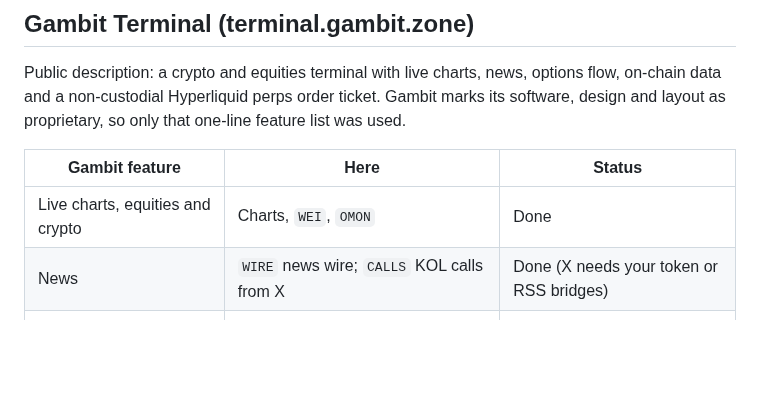
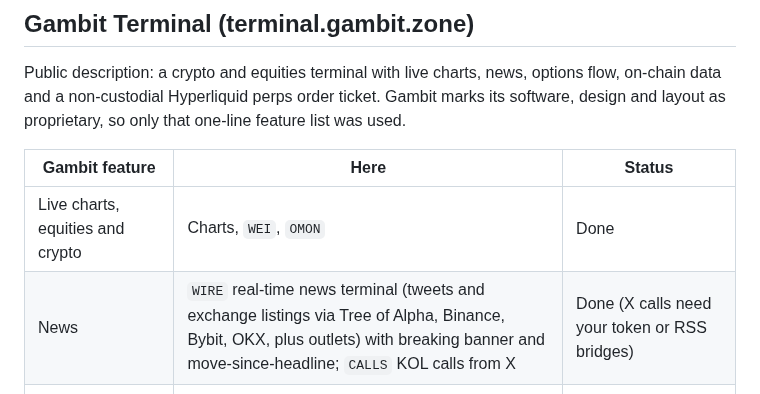
Before and after one commit to Takumixbt/BloombergTerminal, a Markdown page: docs/RESEARCH.md, the part around the change. Rendered like a GitHub page; blank space fills up the shorter version.

```diff
--- a/docs/RESEARCH.md
+++ b/docs/RESEARCH.md
@@ -82,7 +82,7 @@ design and layout as proprietary, so only that one-line feature list was used.
 | Gambit feature | Here | Status |
 |---|---|---|
 | Live charts, equities and crypto | Charts, `WEI`, `OMON` | Done |
-| News | `WIRE` news wire; `CALLS` KOL calls from X | Done (X needs your token or RSS bridges) |
+| News | `WIRE` real-time news terminal (tweets and exchange listings via Tree of Alpha, Binance, Bybit, OKX, plus outlets) with breaking banner and move-since-headline; `CALLS` KOL calls from X | Done (X calls need your token or RSS bridges) |
 | Options flow | `OFLOW`: Deribit BTC/ETH trades, blocks, premiums, put/call | Done for crypto; no free US equity flow source |
 | On-chain data | Hyperliquid wallets, positioning and prints | Done (Hyperliquid) |
 | Non-custodial Hyperliquid order ticket | — | Not done (below) |
```
Also changed, not shown: README.md (+11 -10 lines), docs/DATA_SOURCES.md (+17 -6 lines), docs/img/chart.png (added), docs/img/crypto-desk.png, docs/img/crypto-detail.png (deleted), docs/img/hyperliquid-desk.png, docs/img/market-desk.png, 3 other files.
